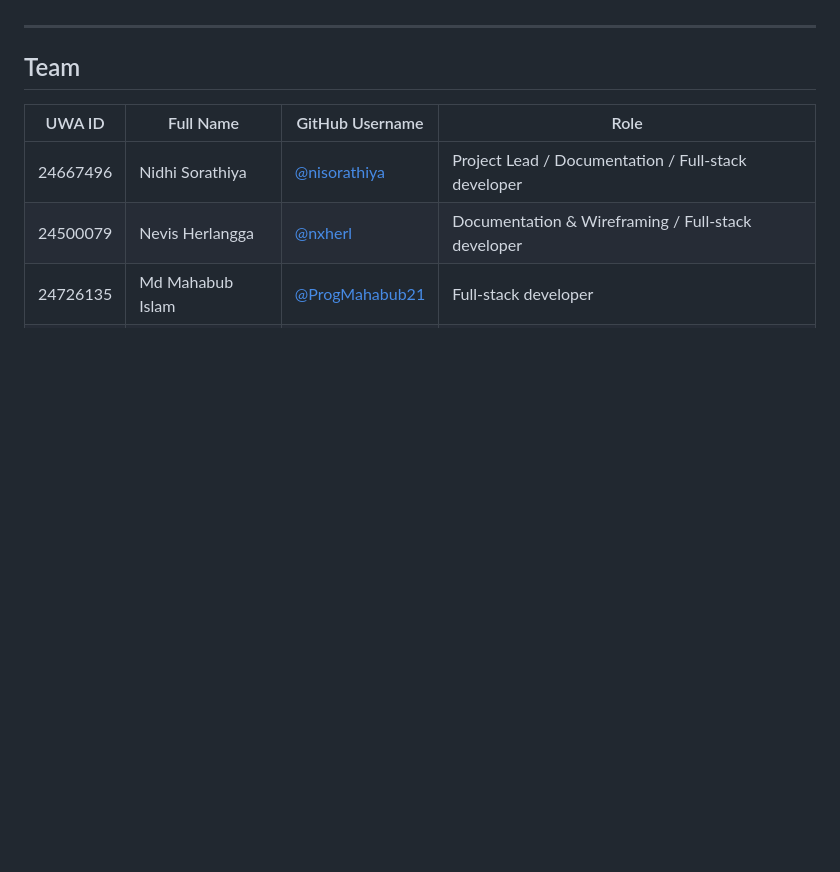
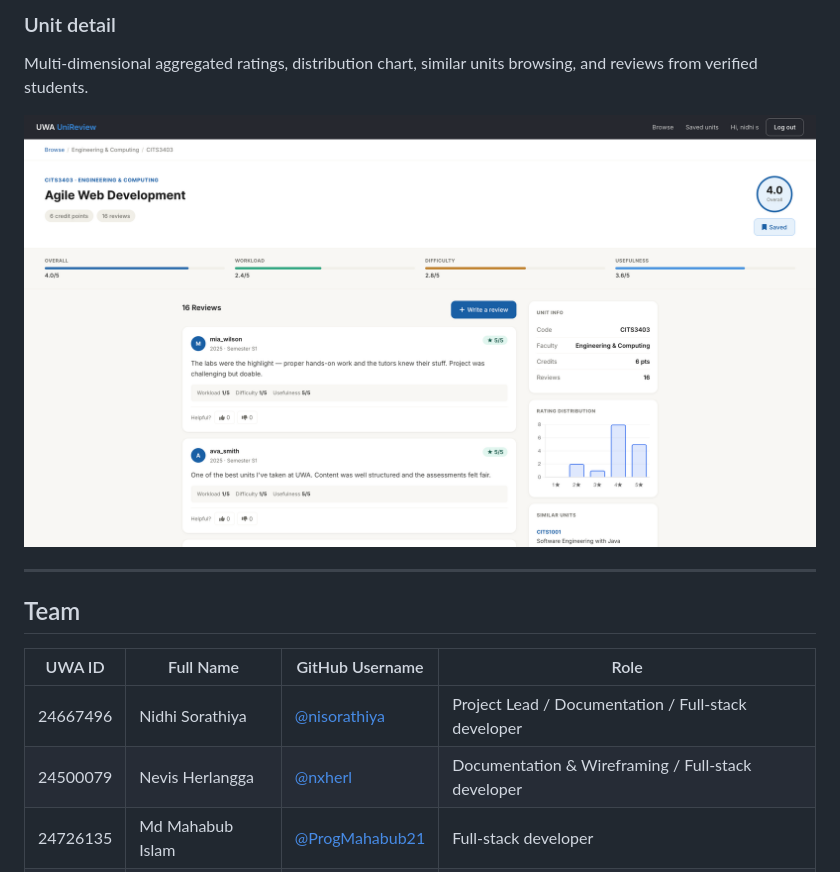
Before and after one commit to nisorathiya/uwa-unireview, a Markdown page: README.md, the part around one of its changes. Rendered like a GitHub page; pictures changed too: docs/screenshots/unit-detail.png (added); blank space fills up the shorter version.

Commit message:
docs: add app screenshots to README

```diff
--- a/README.md
+++ b/README.md
@@ -4,3 +19,7 @@ A student-driven web application where UWA students can see and share honest rev
+### Unit detail
+Multi-dimensional aggregated ratings, distribution chart, similar units browsing, and reviews from verified students.
+
+![Unit detail](docs/screenshots/unit-detail.png)
 
 ---
 
```
Also changed, not shown: other parts of README.md (+15 -0 lines), docs/screenshots/dashboard.png (added), docs/screenshots/login.png (added).
